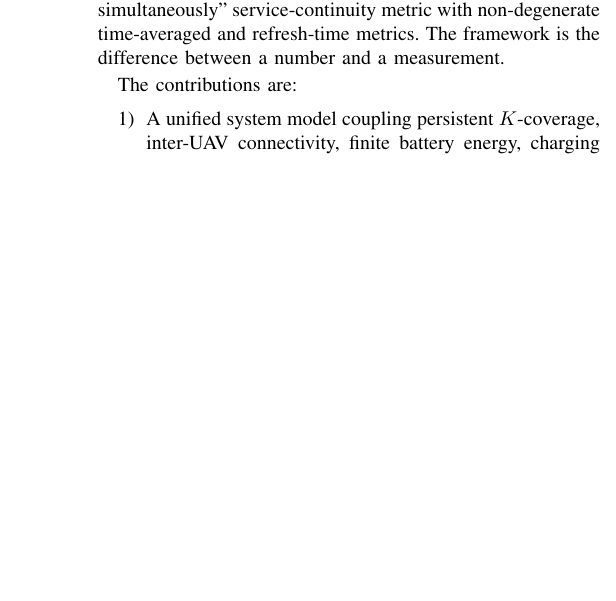
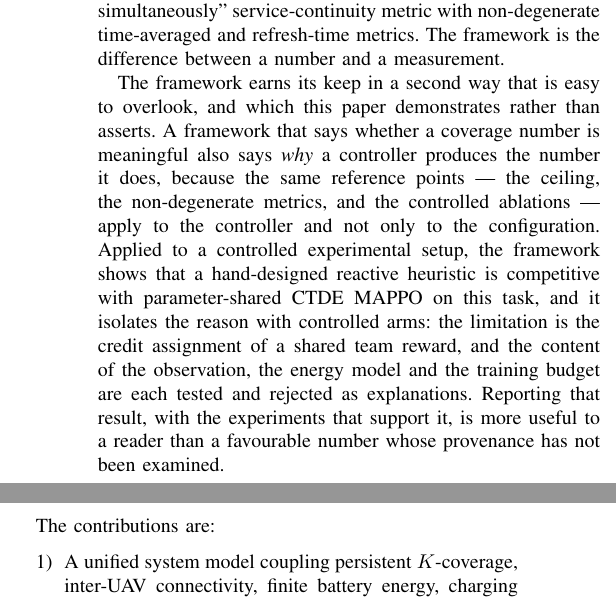
Before and after one commit to moudook/uav-iot-persistent-coverage, a LaTeX paper (Mlawn-midsem-tex.tex): part of one column of page 2 of 17 before the commit and two parts of the columns of page 2 of 18 after it, the two joined at a grey line, cut so that both start at the same text, the shorter picture padded with empty space. Compiled offline with pdfLaTeX.

Commit message:
docs(report): the introduction states the framework's second role
The introduction argued only that the framework makes a number meaningful.
It also says why a controller produces the number it does, and the paper
demonstrates that rather than asserting it.

```diff
--- a/Mlawn-midsem-tex.tex
+++ b/Mlawn-midsem-tex.tex
@@ -79,6 +79,8 @@ Multi-agent reinforcement learning (MARL) provides a natural framework for this
 The research question addressed in this work is: \emph{Can a decentralized MAPPO policy maintain persistent $K$-coverage and swarm connectivity while coordinating finite battery usage, charging, and single-UAV failure recovery, and can its performance be certified against a rigorous achievability bound rather than reported as an unscaled coverage ratio?}
 
 The central invention of this work is a \emph{feasibility-certified evaluation framework} for persistent $K$-coverage UAV networks.  Instead of reporting coverage numbers with no achievability reference---which is what the existing literature does, and which is meaningless when the configuration is infeasible---the framework (i) derives a rigorous lower bound on the number of UAVs required for $K$-coverage of a bounded region, (ii) uses a teleporting placement oracle as an achievability ceiling against which any policy is normalised, and (iii) replaces the degenerate ``all constraints satisfied simultaneously'' service-continuity metric with non-degenerate time-averaged and refresh-time metrics.  The framework is the difference between a number and a measurement.
+
+The framework earns its keep in a second way that is easy to overlook, and which this paper demonstrates rather than asserts.  A framework that says whether a coverage number is meaningful also says \emph{why} a controller produces the number it does, because the same reference points --- the ceiling, the non-degenerate metrics, and the controlled ablations --- apply to the controller and not only to the configuration.  Applied to a controlled experimental setup, the framework shows that a hand-designed reactive heuristic is competitive with parameter-shared CTDE MAPPO on this task, and it isolates the reason with controlled arms: the limitation is the credit assignment of a shared team reward, and the content of the observation, the energy model and the training budget are each tested and rejected as explanations.  Reporting that result, with the experiments that support it, is more useful to a reader than a favourable number whose provenance has not been examined.
 
 The contributions are:
 \begin{enumerate}
```
Also changed, not shown: Mlawn-midsem-tex.pdf, 1 other file.
